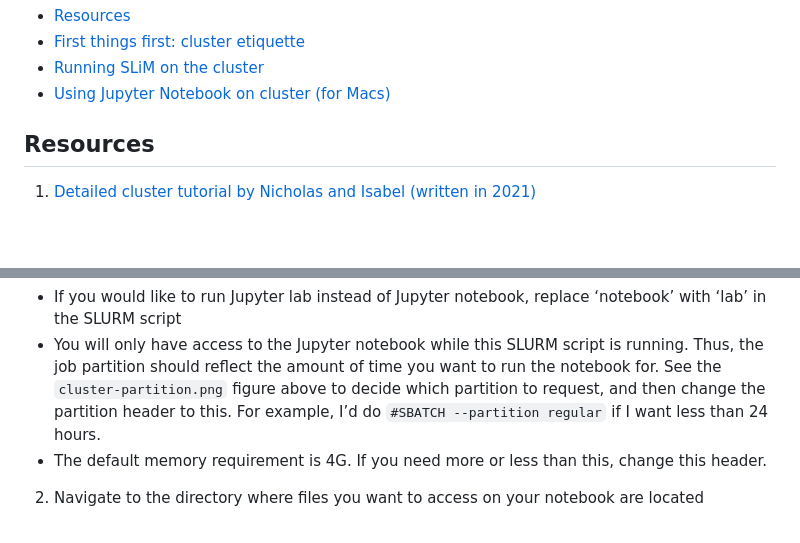
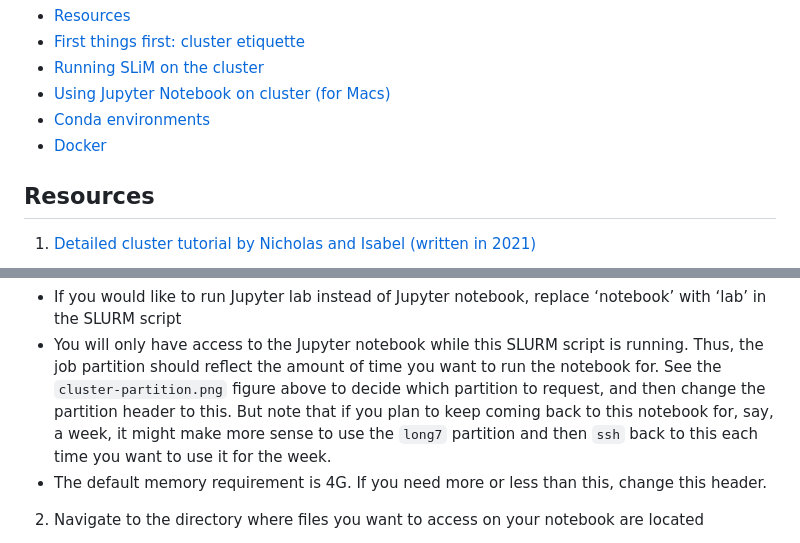
Before and after one commit to MesserLab/cluster-guide, a Markdown page: cluster-notes.md, 2 parts joined by grey strips. Drawn GitHub-style; blank space fills up the shorter version.

```diff
--- a/cluster-notes.md
+++ b/cluster-notes.md
@@ -10,6 +10,9 @@ Messer lab cluster tutorial
 - <a href="#using-jupyter-notebook-on-cluster-for-macs"
   id="toc-using-jupyter-notebook-on-cluster-for-macs">Using Jupyter
   Notebook on cluster (for Macs)</a>
+- <a href="#conda-environments" id="toc-conda-environments">Conda
+  environments</a>
+- <a href="#docker" id="toc-docker">Docker</a>
 
 ## Resources
 
@@ -157,8 +160,10 @@ script, written by Siddharth.
   script is running. Thus, the job partition should reflect the amount
   of time you want to run the notebook for. See the
   `cluster-partition.png` figure above to decide which partition to
-  request, and then change the partition header to this. For example,
-  I’d do `#SBATCH --partition regular` if I want less than 24 hours.
+  request, and then change the partition header to this. But note that
+  if you plan to keep coming back to this notebook for, say, a week, it
+  might make more sense to use the `long7` partition and then `ssh` back
+  to this each time you want to use it for the week.
 - The default memory requirement is 4G. If you need more or less than
   this, change this header.
 
```
Also changed, not shown: other parts of cluster-notes.md (+57 -0 lines), figures/conda-env-in-slurm-script.png (added), 3 other files.
